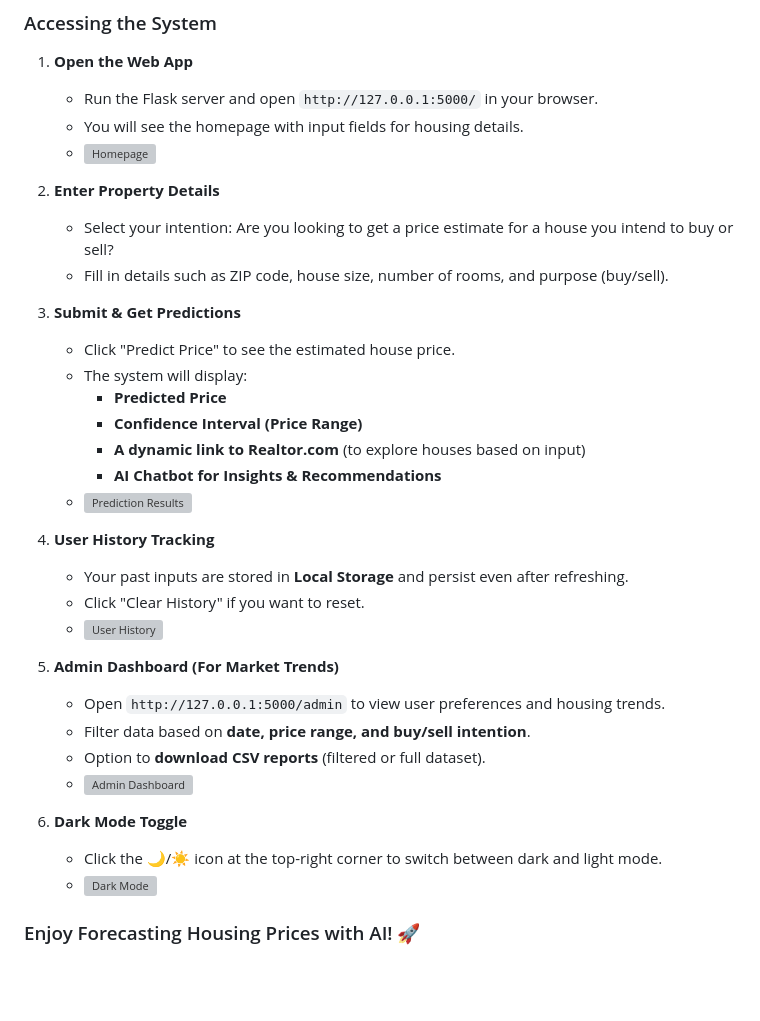
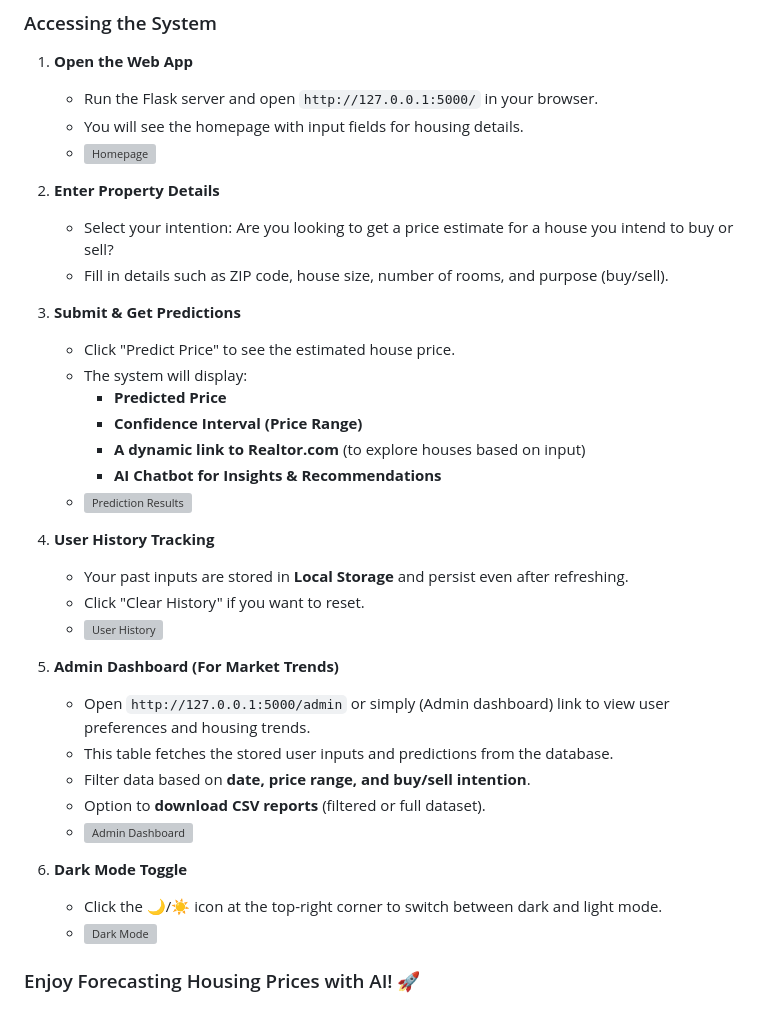
Before and after one commit to Kennedy178/housing_prediction, a Markdown page: readme.md, the part around the change printed below. Rendered like a GitHub page; blank space fills up the shorter version; grey boxes are pictures that could not be loaded.

```diff
--- a/readme.md
+++ b/readme.md
@@ -74,5 +74,6 @@ Follow these steps to interact with the **Intelligent Housing Forecasting Model
 
 6. **Admin Dashboard (For Market Trends)**
-   - Open `http://127.0.0.1:5000/admin` to view user preferences and housing trends.
+   - Open `http://127.0.0.1:5000/admin` or simply (Admin dashboard) link to view user preferences and housing trends.
+   - This table fetches the stored user inputs and predictions from the database.
    - Filter data based on **date, price range, and buy/sell intention**.
    - Option to **download CSV reports** (filtered or full dataset).
```
Also changed, not shown: other parts of readme.md (+5 -5 lines).
